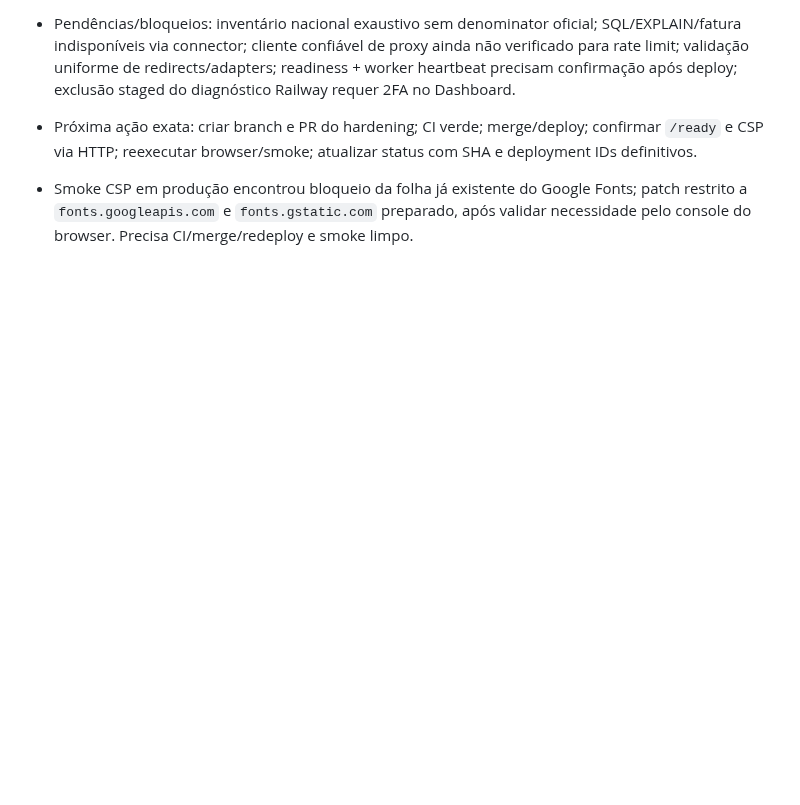
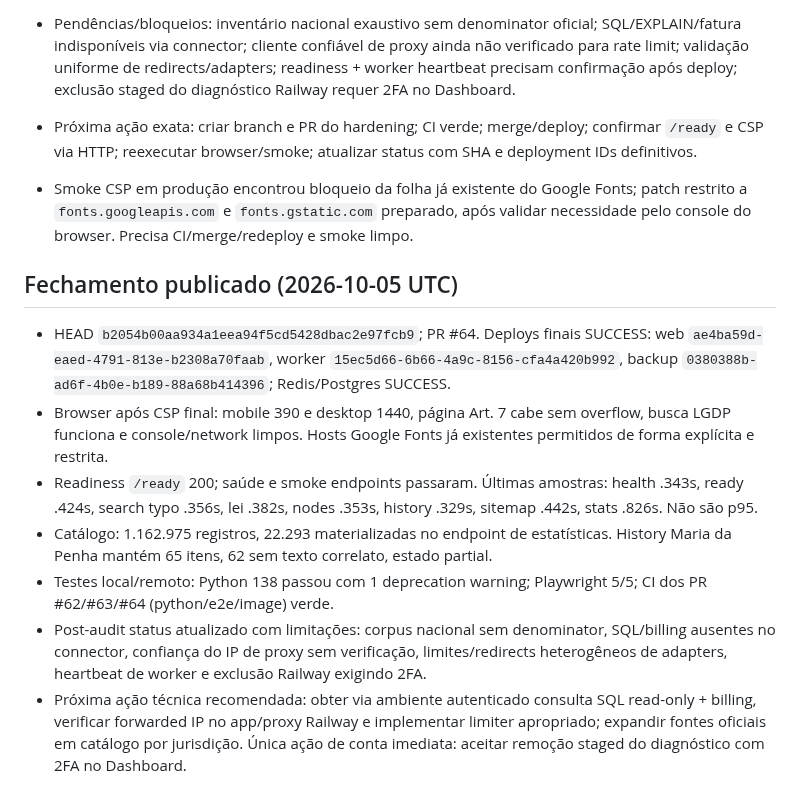
Before and after one commit to DIDIDXX/LeiAberta, a Markdown page: docs/audits/WORKLOG.md, the part around the change. Rendered like a GitHub page; blank space fills up the shorter version.

Commit message:
Record final deployment status

```diff
--- a/docs/audits/WORKLOG.md
+++ b/docs/audits/WORKLOG.md
@@ -80,3 +80,14 @@ Validar CI rerun, merge PR #47, acompanhar Railway SUCCESS e smoke pós-deploy.
 - Próxima ação exata: criar branch e PR do hardening; CI verde; merge/deploy; confirmar `/ready` e CSP via HTTP; reexecutar browser/smoke; atualizar status com SHA e deployment IDs definitivos.
 
 - Smoke CSP em produção encontrou bloqueio da folha já existente do Google Fonts; patch restrito a `fonts.googleapis.com` e `fonts.gstatic.com` preparado, após validar necessidade pelo console do browser. Precisa CI/merge/redeploy e smoke limpo.
+
+
+## Fechamento publicado (2026-10-05 UTC)
+
+- HEAD `b2054b00aa934a1eea94f5cd5428dbac2e97fcb9`; PR #64. Deploys finais SUCCESS: web `ae4ba59d-eaed-4791-813e-b2308a70faab`, worker `15ec5d66-6b66-4a9c-8156-cfa4a420b992`, backup `0380388b-ad6f-4b0e-b189-88a68b414396`; Redis/Postgres SUCCESS.
+- Browser após CSP final: mobile 390 e desktop 1440, página Art. 7 cabe sem overflow, busca LGDP funciona e console/network limpos. Hosts Google Fonts já existentes permitidos de forma explícita e restrita.
+- Readiness `/ready` 200; saúde e smoke endpoints passaram. Últimas amostras: health .343s, ready .424s, search typo .356s, lei .382s, nodes .353s, history .329s, sitemap .442s, stats .826s. Não são p95.
+- Catálogo: 1.162.975 registros, 22.293 materializadas no endpoint de estatísticas. History Maria da Penha mantém 65 itens, 62 sem texto correlato, estado partial.
+- Testes local/remoto: Python 138 passou com 1 deprecation warning; Playwright 5/5; CI dos PR #62/#63/#64 (python/e2e/image) verde.
+- Post-audit status atualizado com limitações: corpus nacional sem denominator, SQL/billing ausentes no connector, confiança do IP de proxy sem verificação, limites/redirects heterogêneos de adapters, heartbeat de worker e exclusão Railway exigindo 2FA.
+- Próxima ação técnica recomendada: obter via ambiente autenticado consulta SQL read-only + billing, verificar forwarded IP no app/proxy Railway e implementar limiter apropriado; expandir fontes oficiais em catálogo por jurisdição. Única ação de conta imediata: aceitar remoção staged do diagnóstico com 2FA no Dashboard.
```
